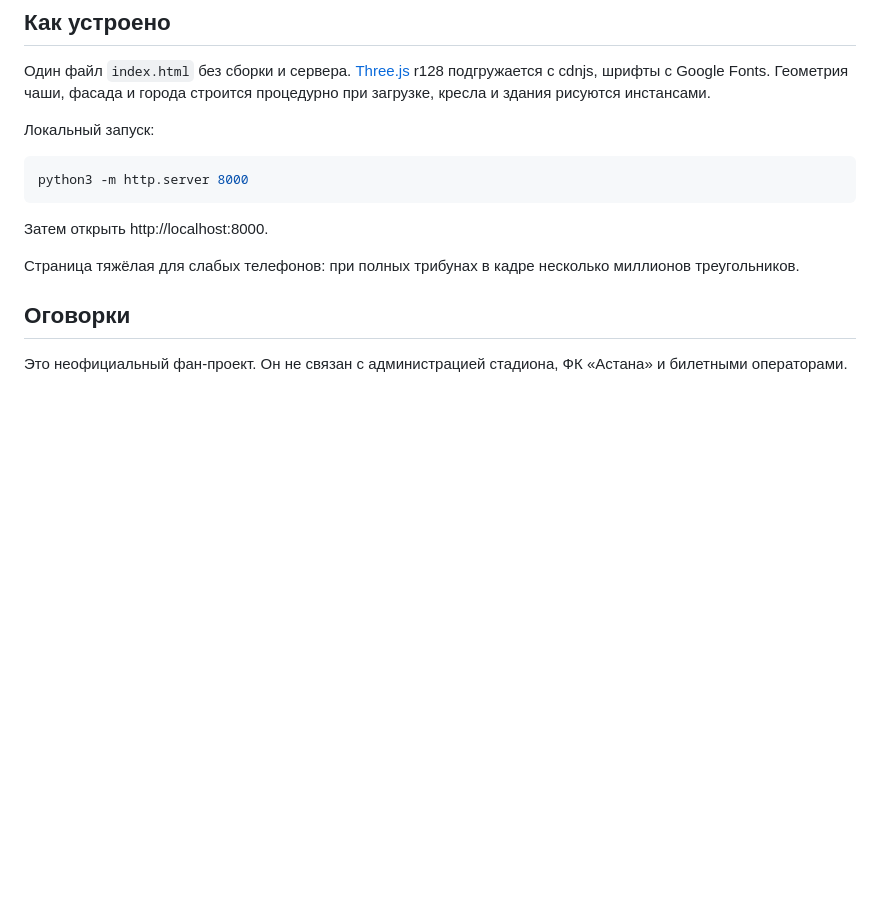
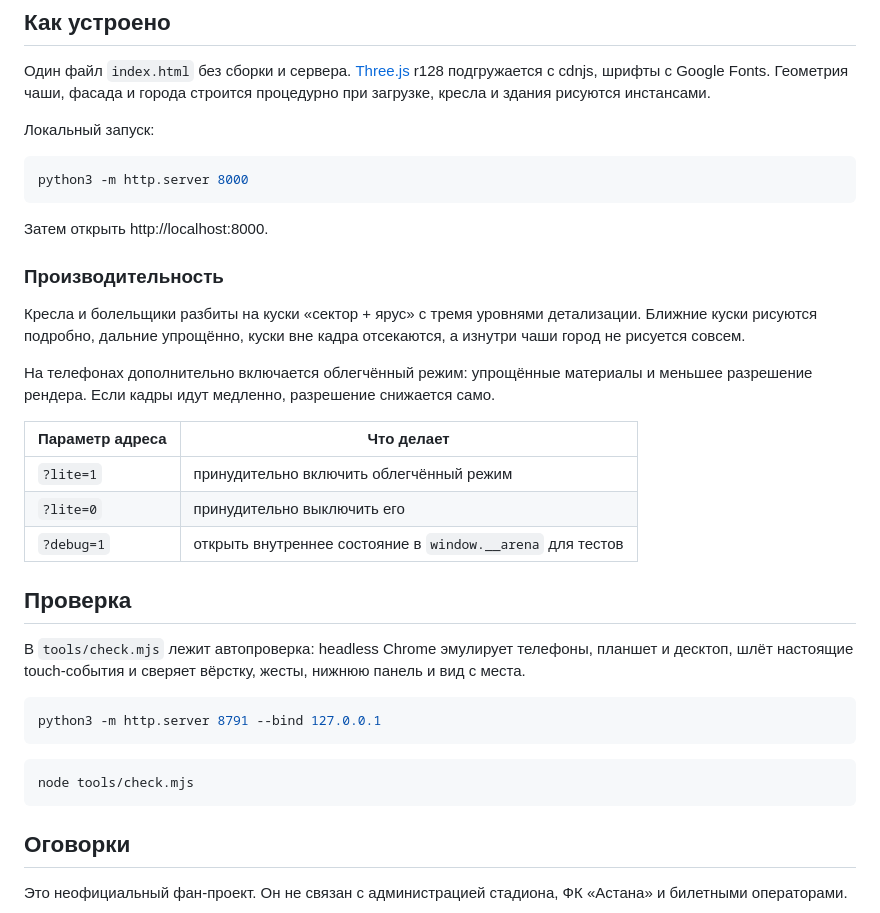
Before and after one commit to DezDoss/astana-arena, a Markdown page: README.md, the part around one of its changes. Rendered like a GitHub page; blank space fills up the shorter version.

````diff
--- a/README.md
+++ b/README.md
@@ -35,7 +40,29 @@ python3 -m http.server 8000
 
 Затем открыть http://localhost:8000.
 
-Страница тяжёлая для слабых телефонов: при полных трибунах в кадре несколько миллионов треугольников.
+### Производительность
+
+Кресла и болельщики разбиты на куски «сектор + ярус» с тремя уровнями детализации. Ближние куски рисуются подробно, дальние упрощённо, куски вне кадра отсекаются, а изнутри чаши город не рисуется совсем.
+
+На телефонах дополнительно включается облегчённый режим: упрощённые материалы и меньшее разрешение рендера. Если кадры идут медленно, разрешение снижается само.
+
+| Параметр адреса | Что делает |
+| --- | --- |
+| `?lite=1` | принудительно включить облегчённый режим |
+| `?lite=0` | принудительно выключить его |
+| `?debug=1` | открыть внутреннее состояние в `window.__arena` для тестов |
+
+## Проверка
+
+В `tools/check.mjs` лежит автопроверка: headless Chrome эмулирует телефоны, планшет и десктоп, шлёт настоящие touch-события и сверяет вёрстку, жесты, нижнюю панель и вид с места.
+
+```bash
+python3 -m http.server 8791 --bind 127.0.0.1
+```
+
+```bash
+node tools/check.mjs
+```
 
 ## Оговорки
 
````
Also changed, not shown: other parts of README.md (+5 -0 lines), phones.jpg (added), preview.jpg, 3 other files.
